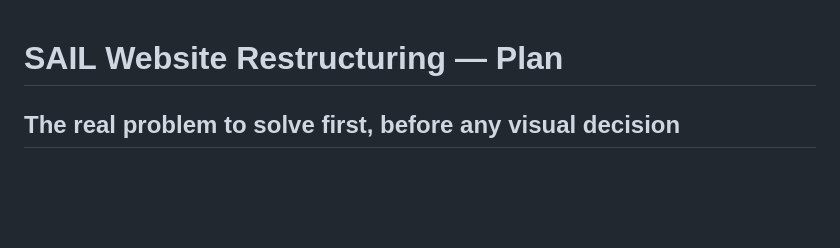
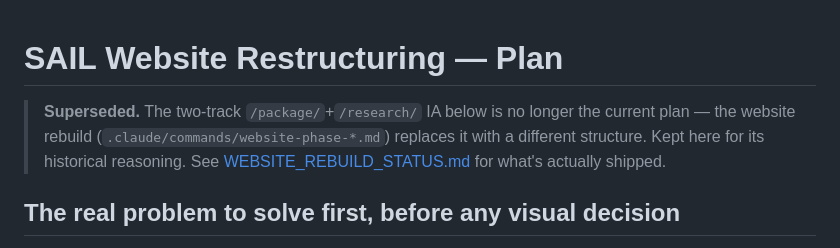
Before and after one commit to MohShahin/SAIL_State-Action-Information-Leakage, a Markdown page: docs/WEBSITE_RESTRUCTURE_PLAN.md, the part around the change. Drawn GitHub-style; blank space fills up the shorter version.

```diff
--- a/docs/WEBSITE_RESTRUCTURE_PLAN.md
+++ b/docs/WEBSITE_RESTRUCTURE_PLAN.md
@@ -1,4 +1,9 @@
 # SAIL Website Restructuring — Plan
+
+> **Superseded.** The two-track `/package/`+`/research/` IA below is no longer the current plan — the
+> website rebuild (`.claude/commands/website-phase-*.md`) replaces it with a different structure. Kept
+> here for its historical reasoning. See [WEBSITE_REBUILD_STATUS.md](WEBSITE_REBUILD_STATUS.md) for
+> what's actually shipped.
 
 ## The real problem to solve first, before any visual decision
 
```
Also changed, not shown: docs/WEBSITE_REBUILD_STATUS.md (added, +26 -0 lines).
